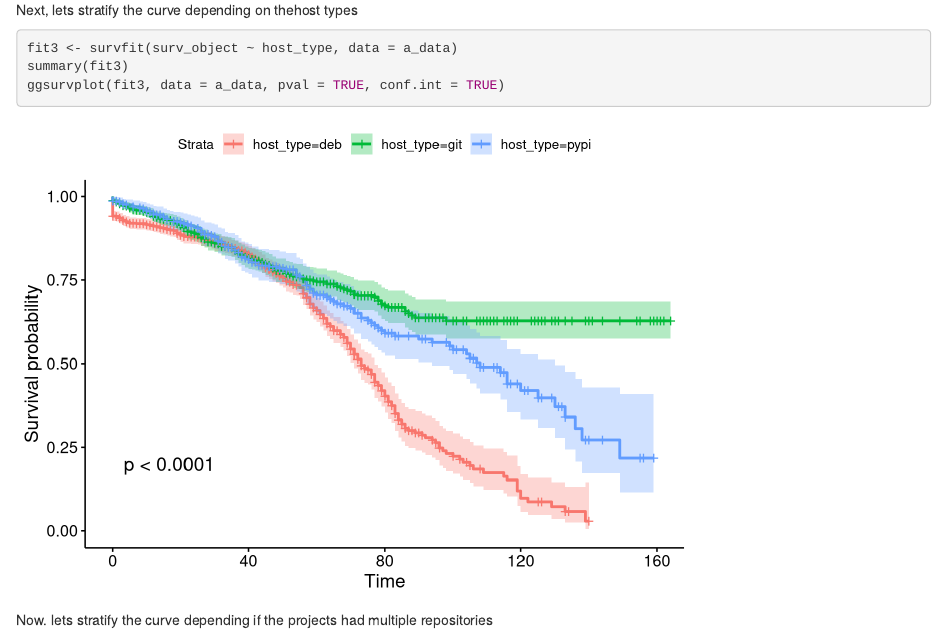
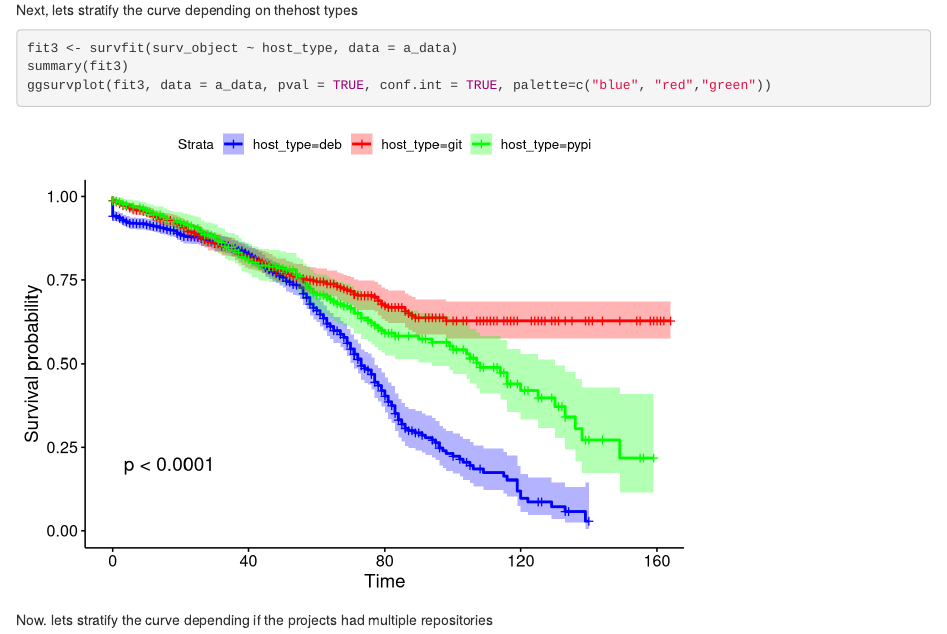
Before and after one commit to DerekRobin/Survival-Analysis-of-OSS-Projects, an R Markdown document (Analysis&Data/frequentist-analysis.rmd): the page in a window 1100 px wide, from 2050 px down. Rendered offline with R 4.5, knitr and Pandoc, with nearby package versions.

Commit message:
Updating KM curve for host_type so the colors match the bayesian counterpart

````diff
--- a/Analysis&Data/frequentist-analysis.rmd
+++ b/Analysis&Data/frequentist-analysis.rmd
@@ -61,7 +61,7 @@ Next, lets stratify the curve depending on thehost types
 ```{r, warning=FALSE, message=FALSE, results='hide'}
 fit3 <- survfit(surv_object ~ host_type, data = a_data)
 summary(fit3)
-ggsurvplot(fit3, data = a_data, pval = TRUE, conf.int = TRUE)
+ggsurvplot(fit3, data = a_data, pval = TRUE, conf.int = TRUE, palette=c("blue", "red","green"))
 ```
 
 
````
Also changed, not shown: Analysis&Data/KM plots/host_type.png.
